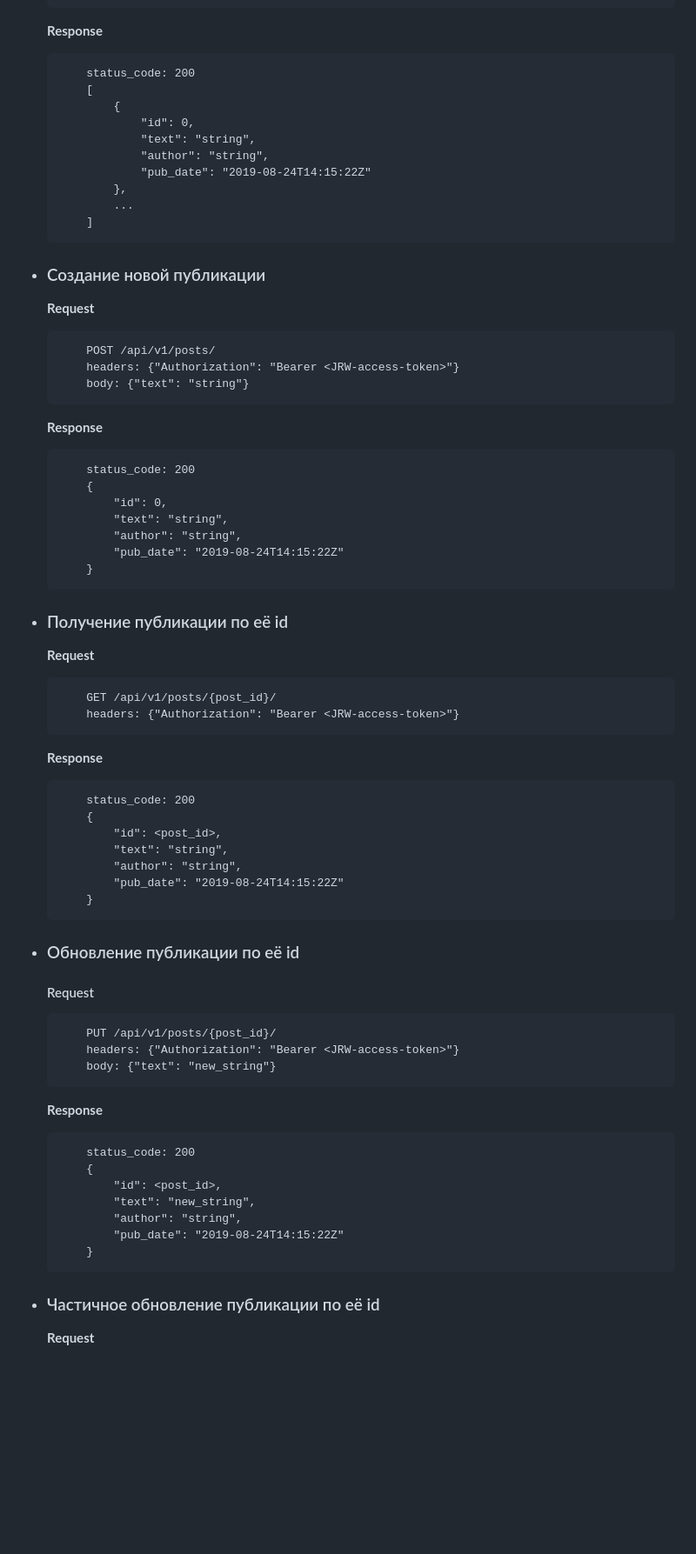
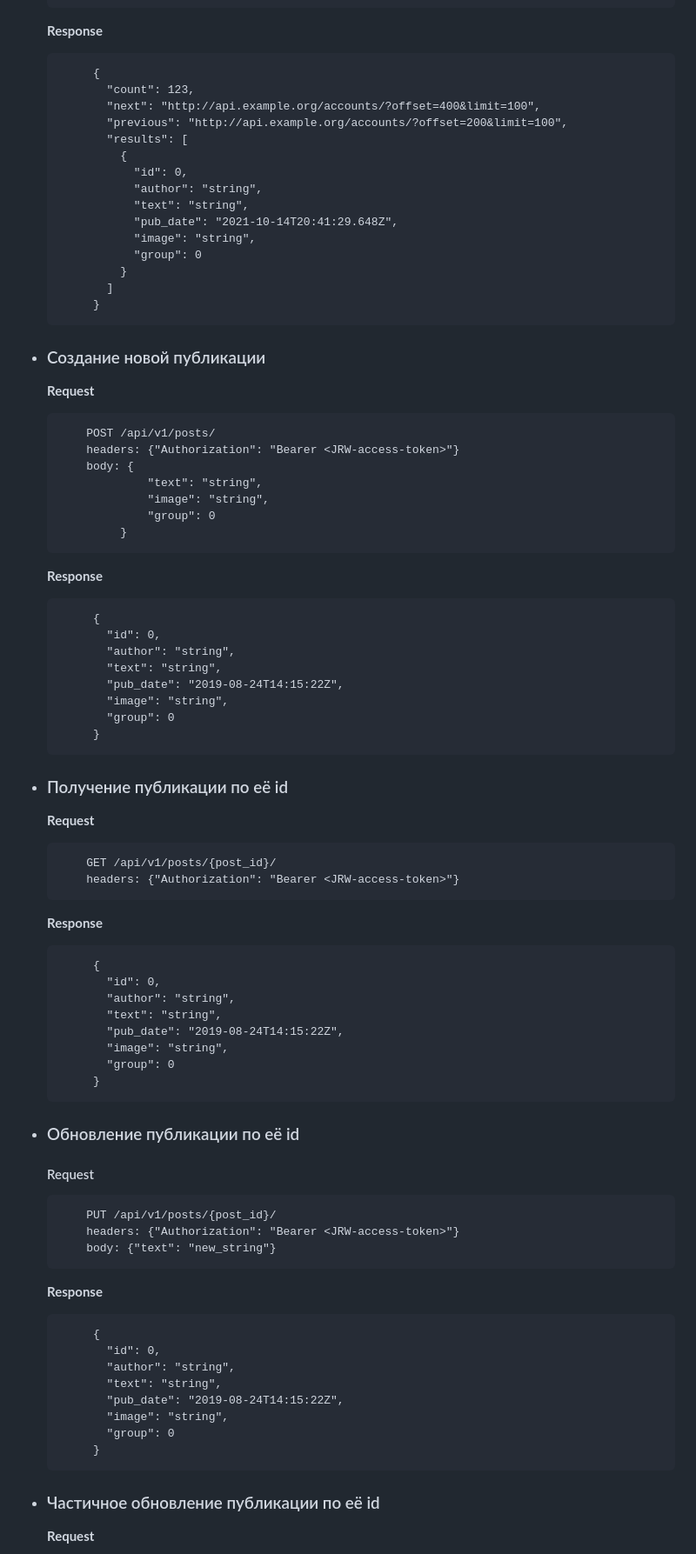
Before and after one commit to pavel-sudomoin/api_final_yatube, a Markdown page: README.md, the part around the change printed below. Shown: that part at 87% size. Drawn GitHub-style; blank space fills up the shorter version.

````diff
--- a/README.md
+++ b/README.md
@@ -89,16 +87,21 @@ API разработано в учебных целях для **Yandex.Praktiku
     ```
     **Response**
     ```
-        status_code: 200
-        [
-            {
-                "id": 0,
-                "text": "string",
-                "author": "string",
-                "pub_date": "2019-08-24T14:15:22Z"
-            },
-            ...
-        ]
+         {
+           "count": 123,
+           "next": "http://api.example.org/accounts/?offset=400&limit=100",
+           "previous": "http://api.example.org/accounts/?offset=200&limit=100",
+           "results": [
+             {
+               "id": 0,
+               "author": "string",
+               "text": "string",
+               "pub_date": "2021-10-14T20:41:29.648Z",
+               "image": "string",
+               "group": 0
+             }
+           ]
+         }
     ```
 
 * ### Создание новой публикации
@@ -106,17 +109,22 @@ API разработано в учебных целях для **Yandex.Praktiku
     ```
         POST /api/v1/posts/
         headers: {"Authorization": "Bearer <JRW-access-token>"}
-        body: {"text": "string"}
+        body: {
+                 "text": "string",
+                 "image": "string",
+                 "group": 0
+             }
     ```
     **Response**
     ```
-        status_code: 200
-        {
-            "id": 0,
-            "text": "string",
-            "author": "string",
-            "pub_date": "2019-08-24T14:15:22Z"
-        }
+         {
+           "id": 0,
+           "author": "string",
+           "text": "string",
+           "pub_date": "2019-08-24T14:15:22Z",
+           "image": "string",
+           "group": 0
+         }
     ```
 
 * ### Получение публикации по её id
@@ -127,13 +135,14 @@ API разработано в учебных целях для **Yandex.Praktiku
     ```
     **Response**
     ```
-        status_code: 200
-        {
-            "id": <post_id>,
-            "text": "string",
-            "author": "string",
-            "pub_date": "2019-08-24T14:15:22Z"
-        }
+         {
+           "id": 0,
+           "author": "string",
+           "text": "string",
+           "pub_date": "2019-08-24T14:15:22Z",
+           "image": "string",
+           "group": 0
+         }
     ```
 
 * ### Обновление публикации по её id
@@ -145,13 +154,14 @@ API разработано в учебных целях для **Yandex.Praktiku
     ```
     **Response**
     ```
-        status_code: 200
-        {
-            "id": <post_id>,
-            "text": "new_string",
-            "author": "string",
-            "pub_date": "2019-08-24T14:15:22Z"
-        }
+         {
+           "id": 0,
+           "author": "string",
+           "text": "string",
+           "pub_date": "2019-08-24T14:15:22Z",
+           "image": "string",
+           "group": 0
+         }
     ```
 
 * ### Частичное обновление публикации по её id
````
Also changed, not shown: other parts of README.md (+21 -191 lines).
